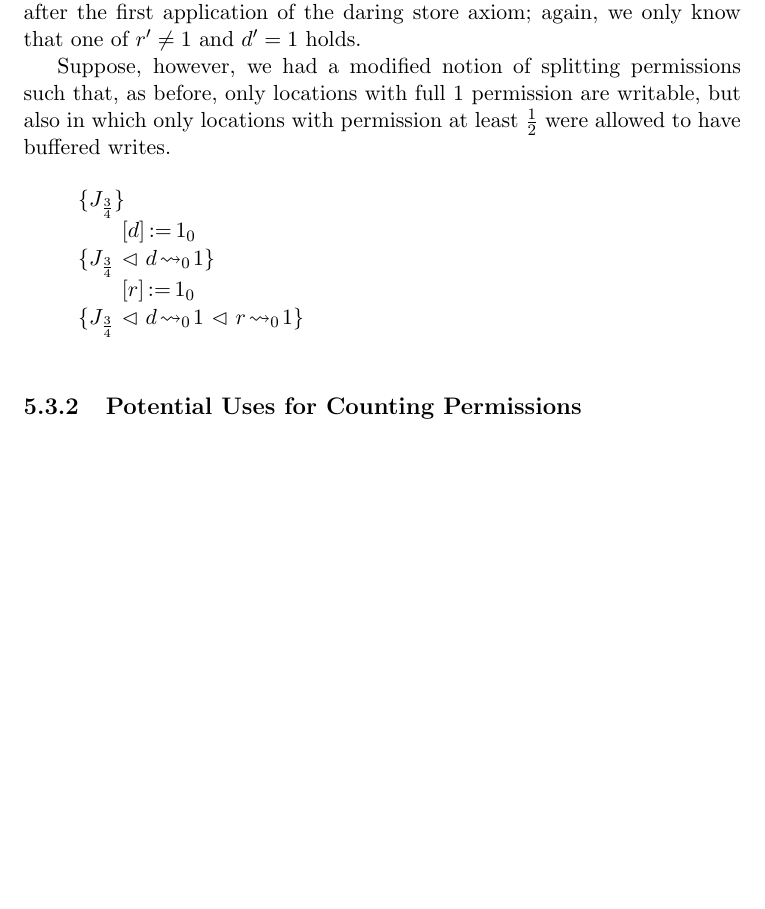
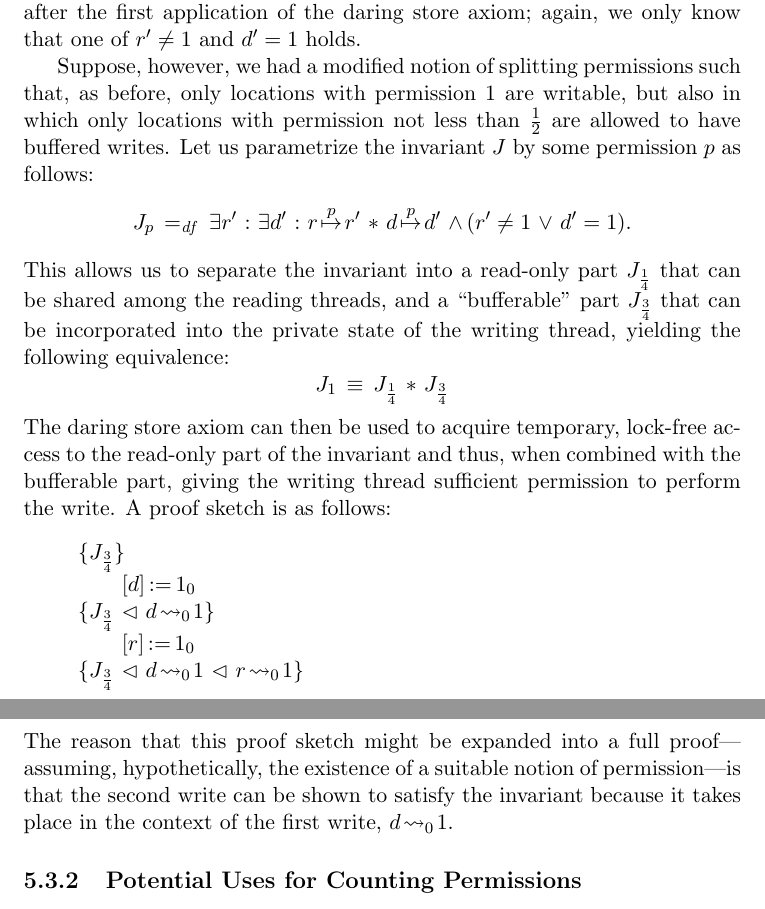
Before and after one commit to iwehrman/Weak-Memory-Local-Reasoning, a LaTeX thesis (dissertation.tex): part of page 111 of 131 before the commit and two parts of pages 111 and 112 of 131 after it, the two joined at a grey line, cut so that both start at the same text, the shorter picture padded with empty space. Compiled offline with pdfLaTeX.

Commit message:
split perm words

```diff
--- a/dissertation.tex
+++ b/dissertation.tex
@@ -2074,8 +2074,7 @@ For example, consider a message-passing program with two shared memory locations
 
 The ``daring'' store axiom, however, is not sufficient to show that this thread maintains the invariant $J$. The first store is not problematic: regardless of whether $r' \neq 1$ or $d' = 1$ to begin with, after setting $d$, it will be the case that $d' = 1$, which satisfies the invariant. But an attempt to apply the daring store axiom to the second write will fail, because it is only safe to set the ready flag when it is known that $d = 1$. But this knowledge was lost after the first application of the daring store axiom; again, we only know that one of $r' \neq 1$ and $d' = 1$ holds.
 
-Suppose, however, we had a modified notion of splitting permissions such that, as before, only locations with full 1 permission are writable, but also in which only locations with permission at least $\frac{1}{2}$ were allowed to have buffered writes.
-
+Suppose, however, we had a modified notion of splitting permissions such that, as before, only locations with permission 1 are writable, but also in which only locations with permission not less than $\frac{1}{2}$ are allowed to have buffered writes. Let us parametrize the invariant $J$ by some permission $p$ as follows: \[ J_p \eqdef \exists r' \st \exists d' \st r \stackrel{p}{\fpointsto} r' \fsep d \stackrel{p}{\fpointsto} d' \conj (r' \neq 1 \disj d' = 1). \] This allows us to separate the invariant into a read-only part $J_{\frac{1}{4}}$ that can be shared among the reading threads, and a ``bufferable'' part $J_{\frac{3}{4}}$ that can be incorporated into the private state of the writing thread, yielding the following equivalence: \[ J_1 \sequiv J_{\frac{1}{4}} \fsep J_{\frac{3}{4}}\] The daring store axiom can then be used to acquire temporary, lock-free access to the read-only part of the invariant and thus, when combined with the bufferable part, giving the writing thread sufficient permission to perform the write. A proof sketch is as follows:
 \Sketch{
 
   \aconn{$J_{\frac{3}{4}}$}
@@ -2087,8 +2086,7 @@ Suppose, however, we had a modified notion of splitting permissions such that, a
   \acomm{$\cstore{r}{1}_0$}
 
   \aconn{$J_{\frac{3}{4}} \fseq d \fwrite{0} 1 \fseq r \fwrite{0} 1$}
-
-}
+} The reason that this proof sketch might be expanded into a full proof---assuming, hypothetically, the existence of a suitable notion of permission---is that the second write can be shown to satisfy the invariant because it takes place in the context of the first write, $d \fwrite{0} 1$.
 
 
 % The weak memory logic described in this dissertation would greatly benefit from the addition of a fractional model of permissions. Consider again the concurrent example in Section~\ref{sec:concurrent-example}, in which we consider the parallel composition of a writing thread $c_w$ and a reading thread $c_r$, defined as follows: \begin{align*}
```
